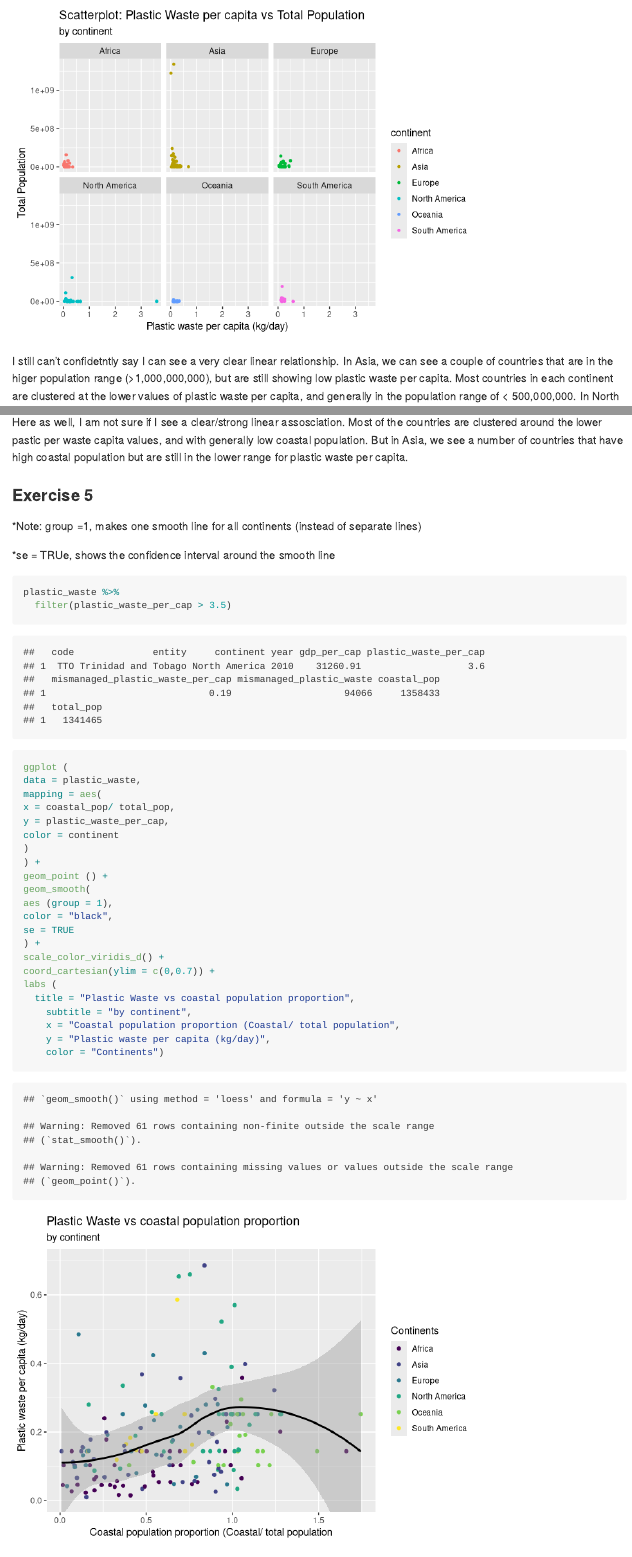
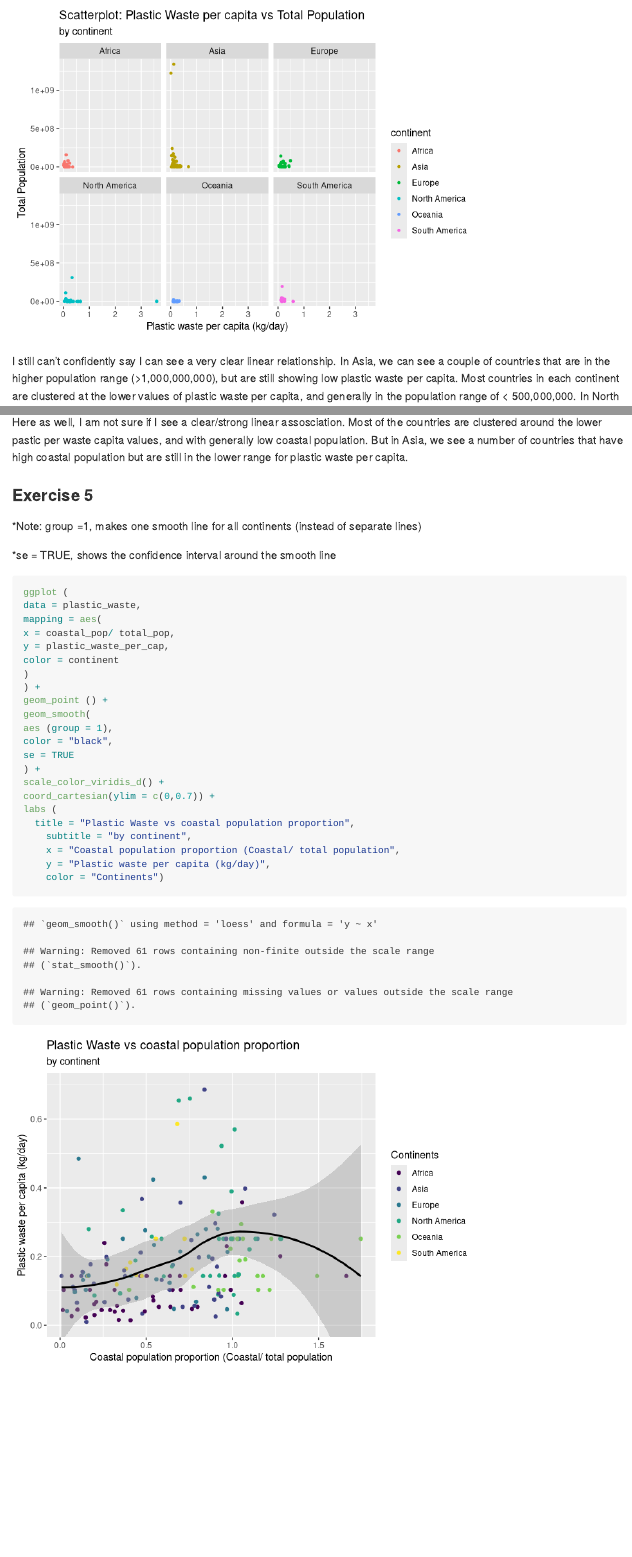
Before and after one commit to eshet25/TAE-lab-02, an R Markdown document (lab-02.Rmd): the page in a window 1100 px wide, from 10200 px down, and a second part further down, joined at a grey line. Rendered offline with R 4.5, knitr and Pandoc, with nearby package versions.

Commit message:
last minute edits

````diff
--- a/lab-02.Rmd
+++ b/lab-02.Rmd
@@ -209,7 +209,7 @@ labs (
     y = "Total Population")
 ```
 
-I still can't confidetntly say I can see a very clear linear relationship. In Asia, we can see a couple of countries that are in the higer population range (>1,000,000,000), but are still showing low plastic waste per capita. Most countries in each continent are clustered at the lower values of plastic waste per capita, and generally in the population range of < 500,000,000. In North America, it looks like most of the countries are concentrated in the very low total population range (0e+00).
+I still can't confidently say I can see a very clear linear relationship. In Asia, we can see a couple of countries that are in the higher population range (>1,000,000,000), but are still showing low plastic waste per capita. Most countries in each continent are clustered at the lower values of plastic waste per capita, and generally in the population range of < 500,000,000. In North America, it looks like most of the countries are concentrated in the very low total population range (0e+00).
 
 ```{r plastic-waste-population-coastal}
 ggplot (
@@ -253,11 +253,9 @@ Here as well, I am not sure if I see a clear/strong linear assosciation. Most of
 
 *Note: group =1, makes one smooth line for all continents (instead of separate lines)
 
-*se = TRUe, shows the confidence interval around the smooth line
+*se = TRUE, shows the confidence interval around the smooth line
 
 ```{r recreate-viz}
-plastic_waste %>%
-  filter(plastic_waste_per_cap > 3.5)
 ggplot (
 data = plastic_waste,
 mapping = aes(
````
Also changed, not shown: lab-02.md.
